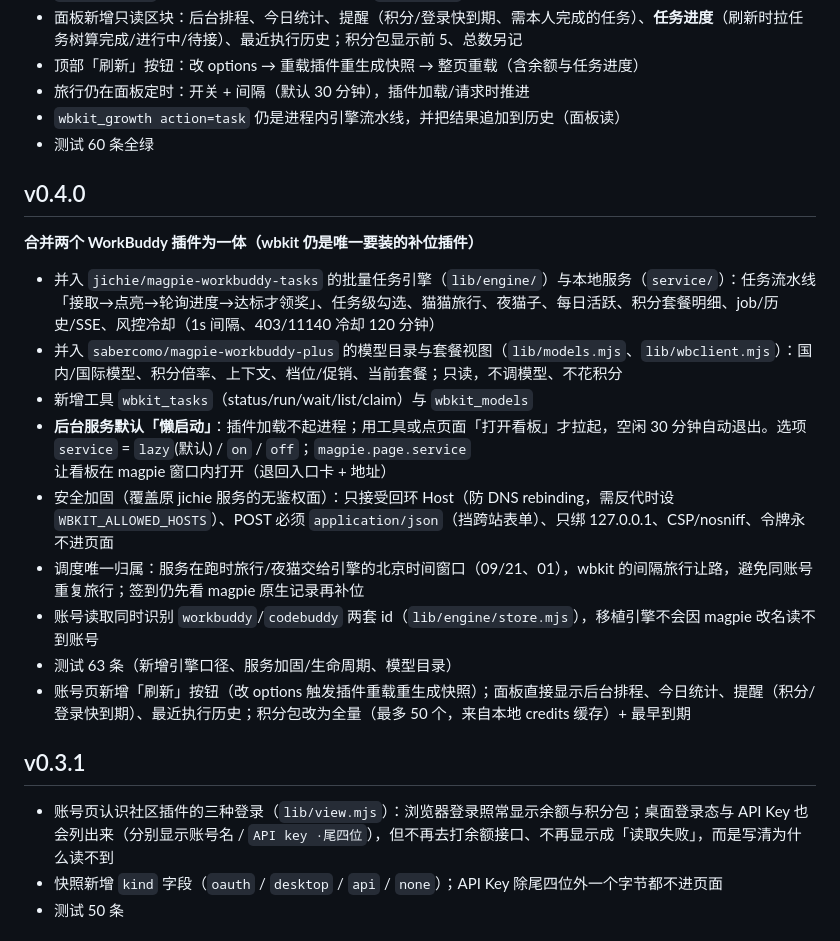
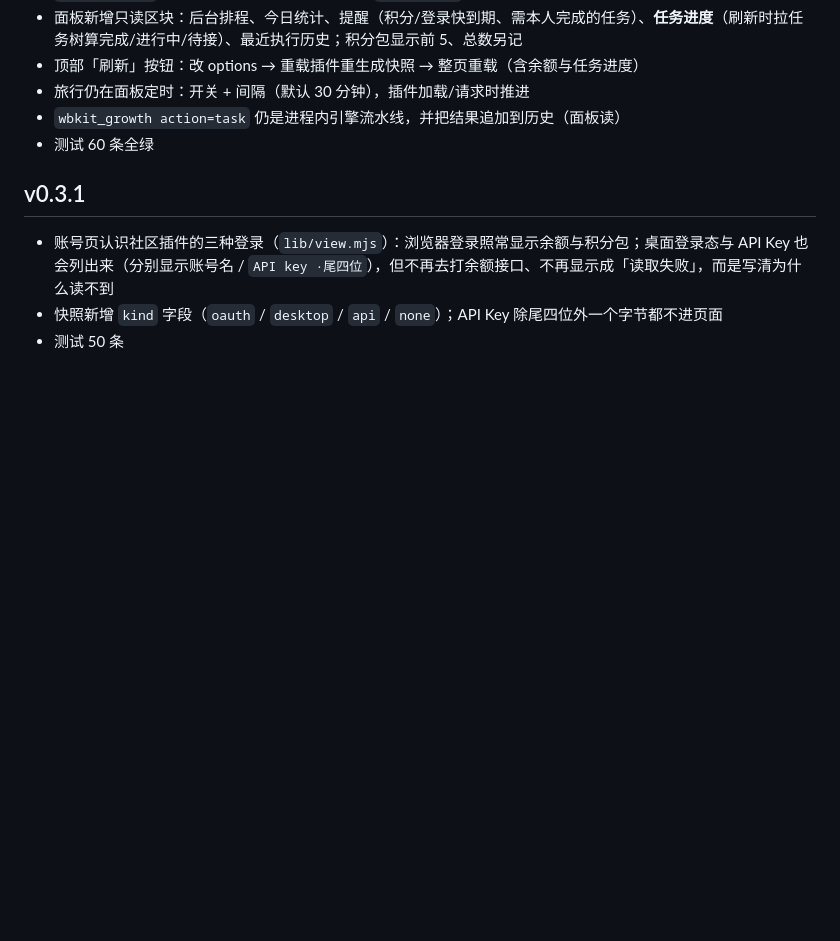
Before and after one commit to zseeu1/wbkit, a Markdown page: CHANGELOG.md, the part around the change. GitHub-like rendering; blank space fills up the shorter version.

Commit message:
chore(changelog): 移除 v0.4.0 段落

```diff
--- a/CHANGELOG.md
+++ b/CHANGELOG.md
@@ -26,20 +26,6 @@
 - 旅行仍在面板定时：开关 + 间隔（默认 30 分钟），插件加载/请求时推进
 - `wbkit_growth action=task` 仍是进程内引擎流水线，并把结果追加到历史（面板读）
 - 测试 60 条全绿
-
-## v0.4.0
-
-**合并两个 WorkBuddy 插件为一体（wbkit 仍是唯一要装的补位插件）**
-
-- 并入 `jichie/magpie-workbuddy-tasks` 的批量任务引擎（`lib/engine/`）与本地服务（`service/`）：任务流水线「接取→点亮→轮询进度→达标才领奖」、任务级勾选、猫猫旅行、夜猫子、每日活跃、积分套餐明细、job/历史/SSE、风控冷却（1s 间隔、403/11140 冷却 120 分钟）
-- 并入 `sabercomo/magpie-workbuddy-plus` 的模型目录与套餐视图（`lib/models.mjs`、`lib/wbclient.mjs`）：国内/国际模型、积分倍率、上下文、档位/促销、当前套餐；只读，不调模型、不花积分
-- 新增工具 `wbkit_tasks`（status/run/wait/list/claim）与 `wbkit_models`
-- **后台服务默认「懒启动」**：插件加载不起进程；用工具或点页面「打开看板」才拉起，空闲 30 分钟自动退出。选项 `service` = `lazy`(默认) / `on` / `off`；`magpie.page.service` 让看板在 magpie 窗口内打开（退回入口卡 + 地址）
-- 安全加固（覆盖原 jichie 服务的无鉴权面）：只接受回环 Host（防 DNS rebinding，需反代时设 `WBKIT_ALLOWED_HOSTS`）、POST 必须 `application/json`（挡跨站表单）、只绑 127.0.0.1、CSP/nosniff、令牌永不进页面
-- 调度唯一归属：服务在跑时旅行/夜猫交给引擎的北京时间窗口（09/21、01），wbkit 的间隔旅行让路，避免同账号重复旅行；签到仍先看 magpie 原生记录再补位
-- 账号读取同时识别 `workbuddy`/`codebuddy` 两套 id（`lib/engine/store.mjs`），移植引擎不会因 magpie 改名读不到账号
-- 测试 63 条（新增引擎口径、服务加固/生命周期、模型目录）
-- 账号页新增「刷新」按钮（改 options 触发插件重载重生成快照）；面板直接显示后台排程、今日统计、提醒（积分/登录快到期）、最近执行历史；积分包改为全量（最多 50 个，来自本地 credits 缓存）+ 最早到期
 
 ## v0.3.1
 
```
